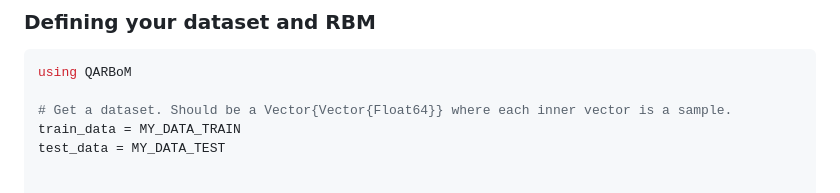
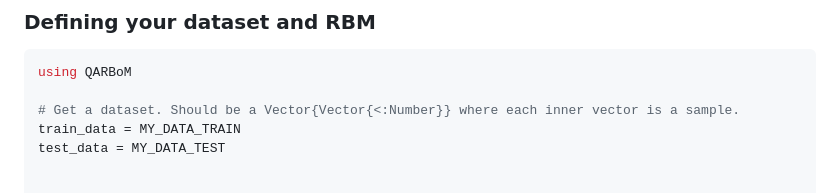
Before and after one commit to NITeQ/QARBoM.jl, a Markdown page: README.md, the part around the change. Drawn GitHub-style.

````diff
--- a/README.md
+++ b/README.md
@@ -30,7 +30,7 @@ Using the [QUBO.jl](https://github.com/JuliaQUBO/QUBO.jl) package, this package
 ```julia
 using QARBoM
 
-# Get a dataset. Should be a Vector{Vector{Float64}} where each inner vector is a sample.
+# Get a dataset. Should be a Vector{Vector{<:Number}} where each inner vector is a sample.
 train_data = MY_DATA_TRAIN
 test_data = MY_DATA_TEST
 
````
